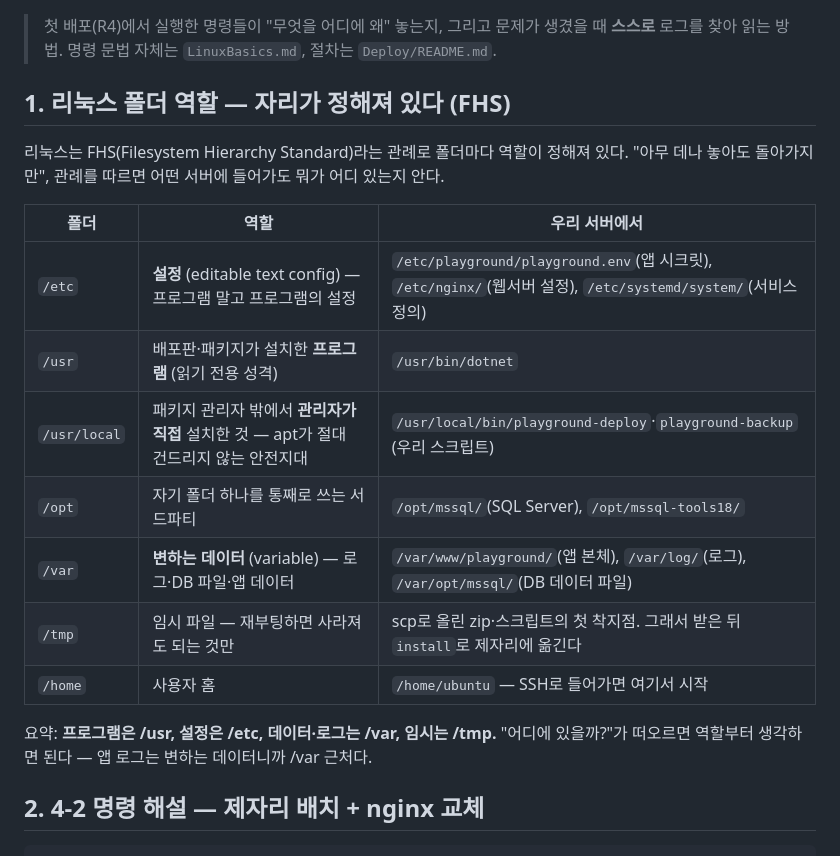
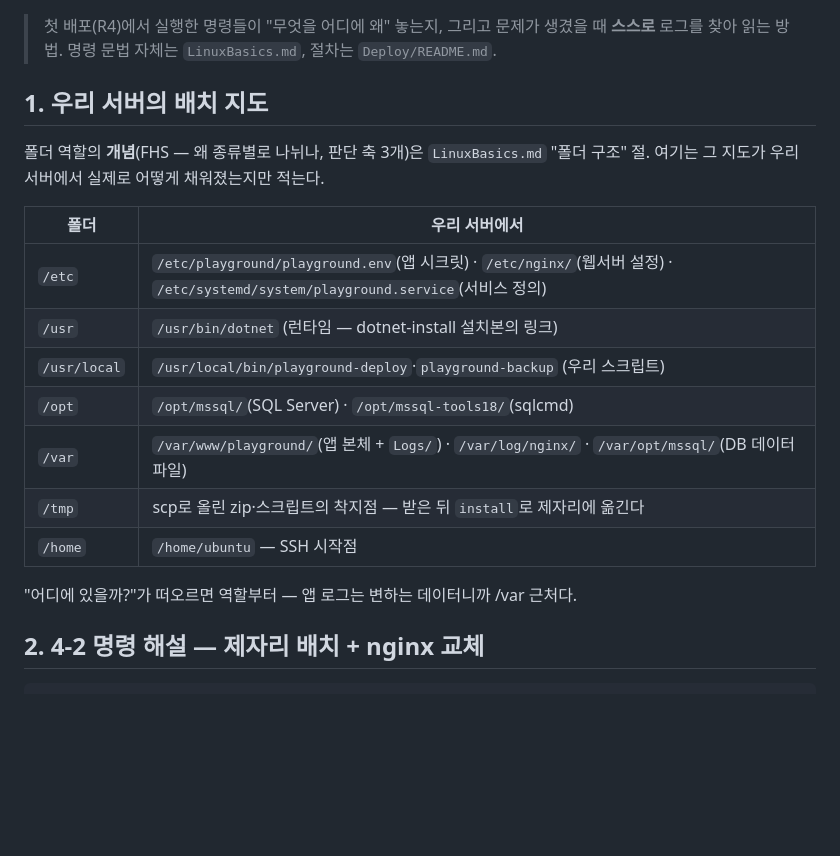
Before and after one commit to aeoragie/PlayGroundNew, a Markdown page: Docs/Learning/ServerLayoutAndLogs.md, the part around the change. Rendered like a GitHub page; blank space fills up the shorter version.

```diff
--- a/Docs/Learning/ServerLayoutAndLogs.md
+++ b/Docs/Learning/ServerLayoutAndLogs.md
@@ -3,23 +3,22 @@
 > 첫 배포(R4)에서 실행한 명령들이 "무엇을 어디에 왜" 놓는지, 그리고 문제가 생겼을 때
 > **스스로** 로그를 찾아 읽는 방법. 명령 문법 자체는 `LinuxBasics.md`, 절차는 `Deploy/README.md`.
 
-## 1. 리눅스 폴더 역할 — 자리가 정해져 있다 (FHS)
+## 1. 우리 서버의 배치 지도
 
-리눅스는 FHS(Filesystem Hierarchy Standard)라는 관례로 폴더마다 역할이 정해져 있다.
-"아무 데나 놓아도 돌아가지만", 관례를 따르면 어떤 서버에 들어가도 뭐가 어디 있는지 안다.
+폴더 역할의 **개념**(FHS — 왜 종류별로 나뉘나, 판단 축 3개)은 `LinuxBasics.md` "폴더 구조" 절.
+여기는 그 지도가 우리 서버에서 실제로 어떻게 채워졌는지만 적는다.
 
-| 폴더 | 역할 | 우리 서버에서 |
-|---|---|---|
-| `/etc` | **설정** (editable text config) — 프로그램 말고 프로그램의 설정 | `/etc/playground/playground.env`(앱 시크릿), `/etc/nginx/`(웹서버 설정), `/etc/systemd/system/`(서비스 정의) |
-| `/usr` | 배포판·패키지가 설치한 **프로그램** (읽기 전용 성격) | `/usr/bin/dotnet` |
-| `/usr/local` | 패키지 관리자 밖에서 **관리자가 직접** 설치한 것 — apt가 절대 건드리지 않는 안전지대 | `/usr/local/bin/playground-deploy`·`playground-backup` (우리 스크립트) |
-| `/opt` | 자기 폴더 하나를 통째로 쓰는 서드파티 | `/opt/mssql/`(SQL Server), `/opt/mssql-tools18/` |
-| `/var` | **변하는 데이터** (variable) — 로그·DB 파일·앱 데이터 | `/var/www/playground/`(앱 본체), `/var/log/`(로그), `/var/opt/mssql/`(DB 데이터 파일) |
-| `/tmp` | 임시 파일 — 재부팅하면 사라져도 되는 것만 | scp로 올린 zip·스크립트의 첫 착지점. 그래서 받은 뒤 `install`로 제자리에 옮긴다 |
-| `/home` | 사용자 홈 | `/home/ubuntu` — SSH로 들어가면 여기서 시작 |
+| 폴더 | 우리 서버에서 |
+|---|---|
+| `/etc` | `/etc/playground/playground.env`(앱 시크릿) · `/etc/nginx/`(웹서버 설정) · `/etc/systemd/system/playground.service`(서비스 정의) |
+| `/usr` | `/usr/bin/dotnet` (런타임 — dotnet-install 설치본의 링크) |
+| `/usr/local` | `/usr/local/bin/playground-deploy`·`playground-backup` (우리 스크립트) |
+| `/opt` | `/opt/mssql/`(SQL Server) · `/opt/mssql-tools18/`(sqlcmd) |
+| `/var` | `/var/www/playground/`(앱 본체 + `Logs/`) · `/var/log/nginx/` · `/var/opt/mssql/`(DB 데이터 파일) |
+| `/tmp` | scp로 올린 zip·스크립트의 착지점 — 받은 뒤 `install`로 제자리에 옮긴다 |
+| `/home` | `/home/ubuntu` — SSH 시작점 |
 
-요약: **프로그램은 /usr, 설정은 /etc, 데이터·로그는 /var, 임시는 /tmp.**
-"어디에 있을까?"가 떠오르면 역할부터 생각하면 된다 — 앱 로그는 변하는 데이터니까 /var 근처다.
+"어디에 있을까?"가 떠오르면 역할부터 — 앱 로그는 변하는 데이터니까 /var 근처다.
 
 ## 2. 4-2 명령 해설 — 제자리 배치 + nginx 교체
 
```
Also changed, not shown: Docs/Learning/LinuxBasics.md (+39 -0 lines).
